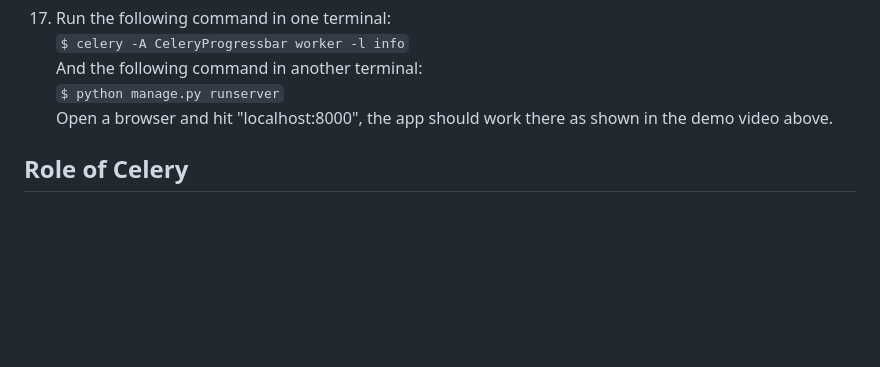
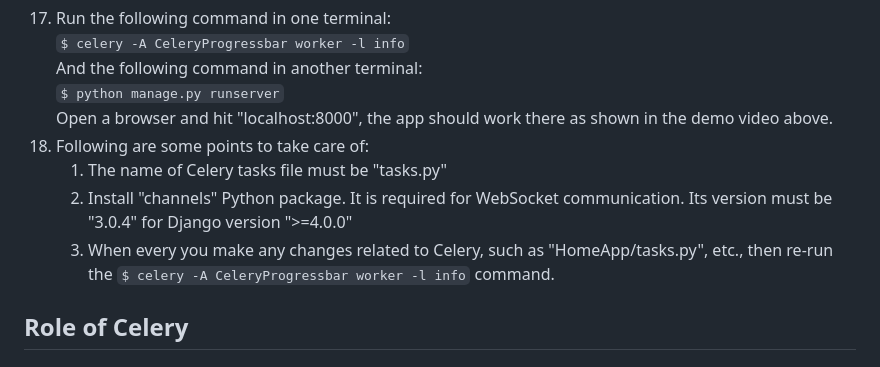
Before and after one commit to sansinghsanjay/DjangoTutorials, a Markdown page: CeleryProgressbar/README.md, the part around the change. GitHub-like rendering; blank space fills up the shorter version.

```diff
--- a/CeleryProgressbar/README.md
+++ b/CeleryProgressbar/README.md
@@ -259,6 +259,10 @@ class WSConsumer(WebsocketConsumer):
 And the following command in another terminal:
 `$ python manage.py runserver`
 Open a browser and hit "localhost:8000", the app should work there as shown in the demo video above.
+18. Following are some points to take care of:
+    1. The name of Celery tasks file must be "tasks.py"
+    2. Install "channels" Python package. It is required for WebSocket communication. Its version must be "3.0.4" for Django version ">=4.0.0"
+    3. When every you make any changes related to Celery, such as "HomeApp/tasks.py", etc., then re-run the `$ celery -A CeleryProgressbar worker -l info` command.
 
 ## Role of Celery
 ## Role of RPC
```
